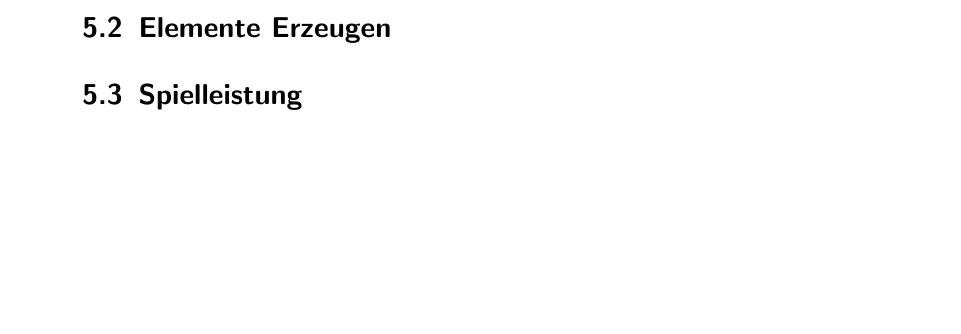
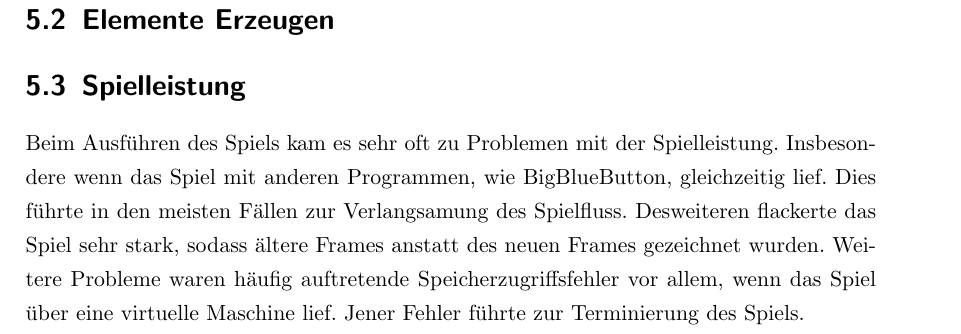
Before and after one commit to XgXGhostXgX/SnakeRTOSEmulator, a LaTeX thesis (report/main.tex, which reads report/chapter/5.ProblemsSolutions.tex): part of page 19 of 30 before the commit and part of page 20 of 30 after it, cut so that both start at the same text, the shorter picture padded with empty space. Compiled offline with pdfLaTeX.

Commit message:
Update 5.ProblemsSolutions.tex

```diff
--- a/report/chapter/5.ProblemsSolutions.tex
+++ b/report/chapter/5.ProblemsSolutions.tex
@@ -24,5 +24,5 @@ Deshalb gab es es eine endg{\"u}ltigen L{\"o}sungsansatz, welcher mit zwei Varia
 \section{Spielleistung}
 \label{Spielleistung}
 %
-
+Beim Ausführen des Spiels kam es sehr oft zu Problemen mit der Spielleistung. Insbesondere wenn das Spiel mit anderen Programmen, wie BigBlueButton, gleichzeitig lief. Dies führte in den meisten Fällen zur Verlangsamung des Spielfluss. Desweiteren flackerte das Spiel sehr stark, sodass ältere Frames anstatt des neuen Frames gezeichnet wurden. Weitere Probleme waren häufig auftretende Speicherzugriffsfehler vor allem, wenn das Spiel über eine virtuelle Maschine lief. Jener Fehler führte zur Terminierung des Spiels.
 %
```
